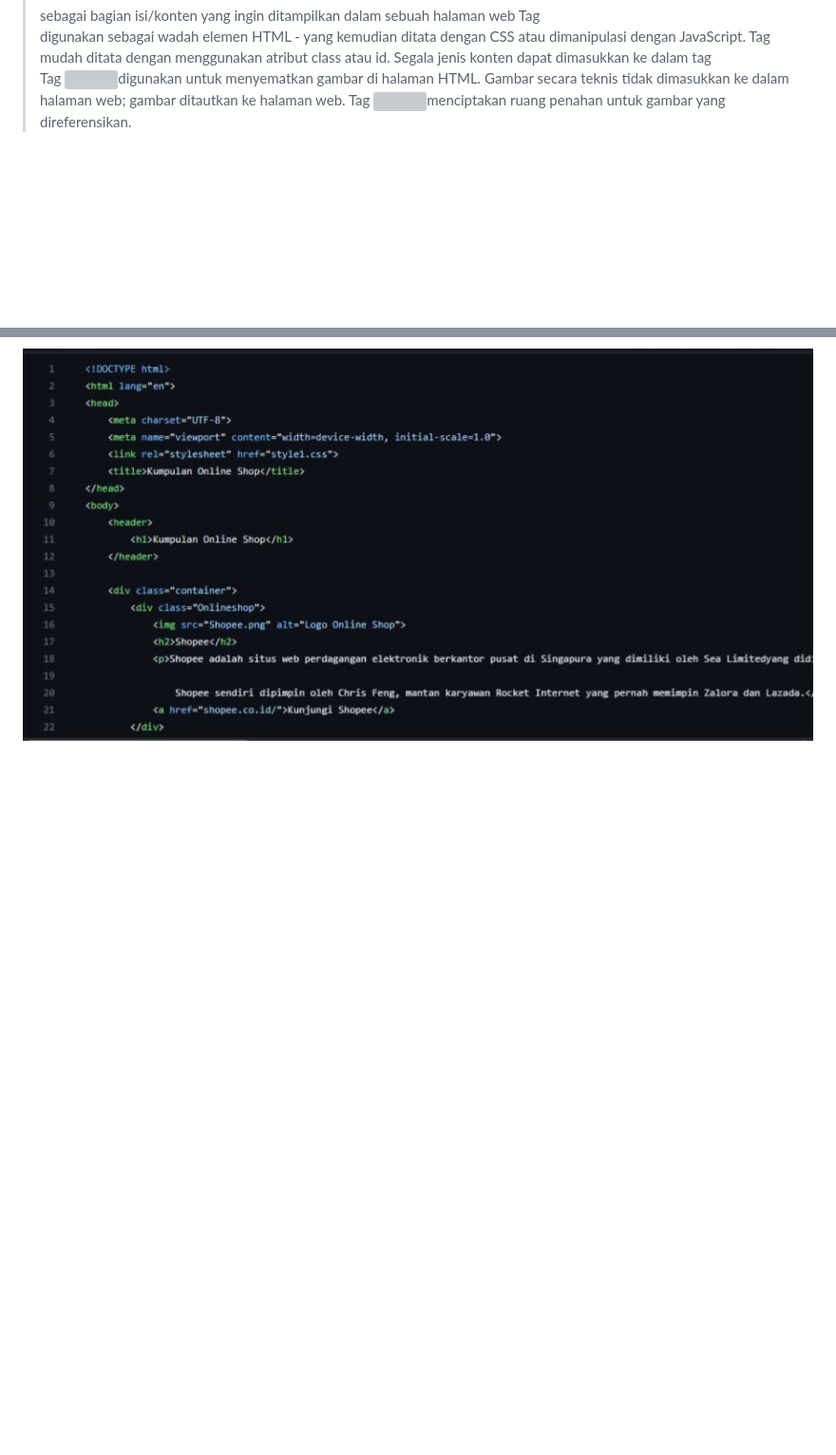
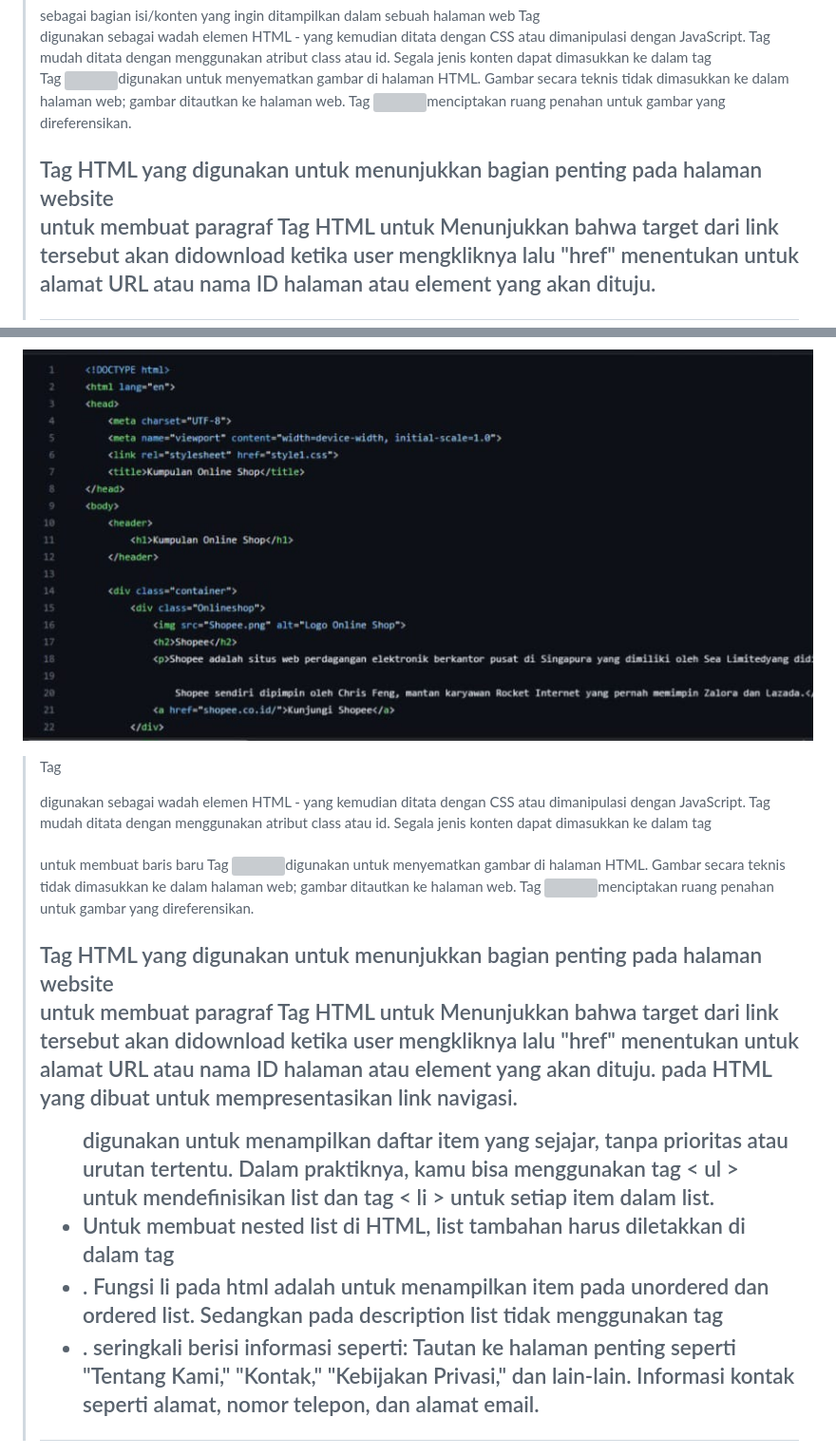
Before and after one commit to Rachmadan210/Market8, a Markdown page: README.md, 2 parts joined by grey strips. Shown at 95% size. GitHub-like rendering; blank space fills up the shorter version; grey boxes are pictures that could not be loaded.

```diff
--- a/README.md
+++ b/README.md
@@ -425,9 +426,26 @@ markup, seperti HTML CSS berfungsi untuk memisahkan konten dari tampilan visualn
   > <body> sebagai bagian isi/konten yang ingin ditampilkan dalam sebuah halaman web
   > Tag <div> digunakan sebagai wadah elemen HTML - yang kemudian ditata dengan CSS atau dimanipulasi dengan JavaScript.  Tag <div> mudah ditata dengan menggunakan atribut class atau id.  Segala jenis konten dapat dimasukkan ke dalam tag <div>
   > Tag <img>digunakan untuk menyematkan gambar di halaman HTML. Gambar secara teknis tidak dimasukkan ke dalam halaman web; gambar ditautkan ke halaman web. Tag <img>menciptakan ruang penahan untuk gambar yang direferensikan.
+  > <h2> Tag HTML yang digunakan untuk menunjukkan bagian penting pada halaman website
+  > <p> untuk membuat paragraf
+  > Tag HTML <a> untuk Menunjukkan bahwa target dari link tersebut akan didownload ketika user mengkliknya lalu "href" menentukan untuk alamat URL atau nama ID halaman atau element yang akan dituju.
+
 
 ![alt text](https://github.com/Rachmadan210/Market8/blob/main/SS%20html%201.jpg?raw=true)
 
 
+  > Tag <div> digunakan sebagai wadah elemen HTML - yang kemudian ditata dengan CSS atau dimanipulasi dengan JavaScript.  Tag <div> mudah ditata dengan menggunakan atribut class atau id.  Segala jenis konten dapat dimasukkan ke dalam tag <div>
+  > <br> untuk membuat baris baru
+  > Tag <img>digunakan untuk menyematkan gambar di halaman HTML. Gambar secara teknis tidak dimasukkan ke dalam halaman web; gambar ditautkan ke halaman web. Tag <img>menciptakan ruang penahan untuk gambar yang direferensikan.
+  > <h2> Tag HTML yang digunakan untuk menunjukkan bagian penting pada halaman website
+  > <p> untuk membuat paragraf
+  > Tag HTML <a> untuk Menunjukkan bahwa target dari link tersebut akan didownload ketika user mengkliknya lalu "href" menentukan untuk alamat URL atau nama ID halaman atau element yang akan dituju.
+  > <nav> pada HTML yang dibuat untuk mempresentasikan link navigasi.
+  > <ul> digunakan untuk menampilkan daftar item yang sejajar, tanpa prioritas atau urutan tertentu. Dalam praktiknya, kamu bisa menggunakan tag < ul > untuk mendefinisikan list dan tag < li > untuk setiap item dalam list.
+  > <li> Untuk membuat nested list di HTML, list tambahan harus diletakkan di dalam tag <li>. Fungsi li pada html adalah untuk menampilkan item pada unordered dan ordered list. Sedangkan pada description list tidak menggunakan tag <li>.
+  > <Footer> seringkali berisi informasi seperti: Tautan ke halaman penting seperti "Tentang Kami," "Kontak," "Kebijakan Privasi," dan lain-lain. Informasi kontak seperti alamat, nomor telepon, dan alamat email.
+
+
+
 ![alt text](https://github.com/Rachmadan210/Market8/blob/main/SS%20html%203.jpg?raw=true)
 
```
Also changed, not shown: other parts of README.md (+11 -0 lines).
